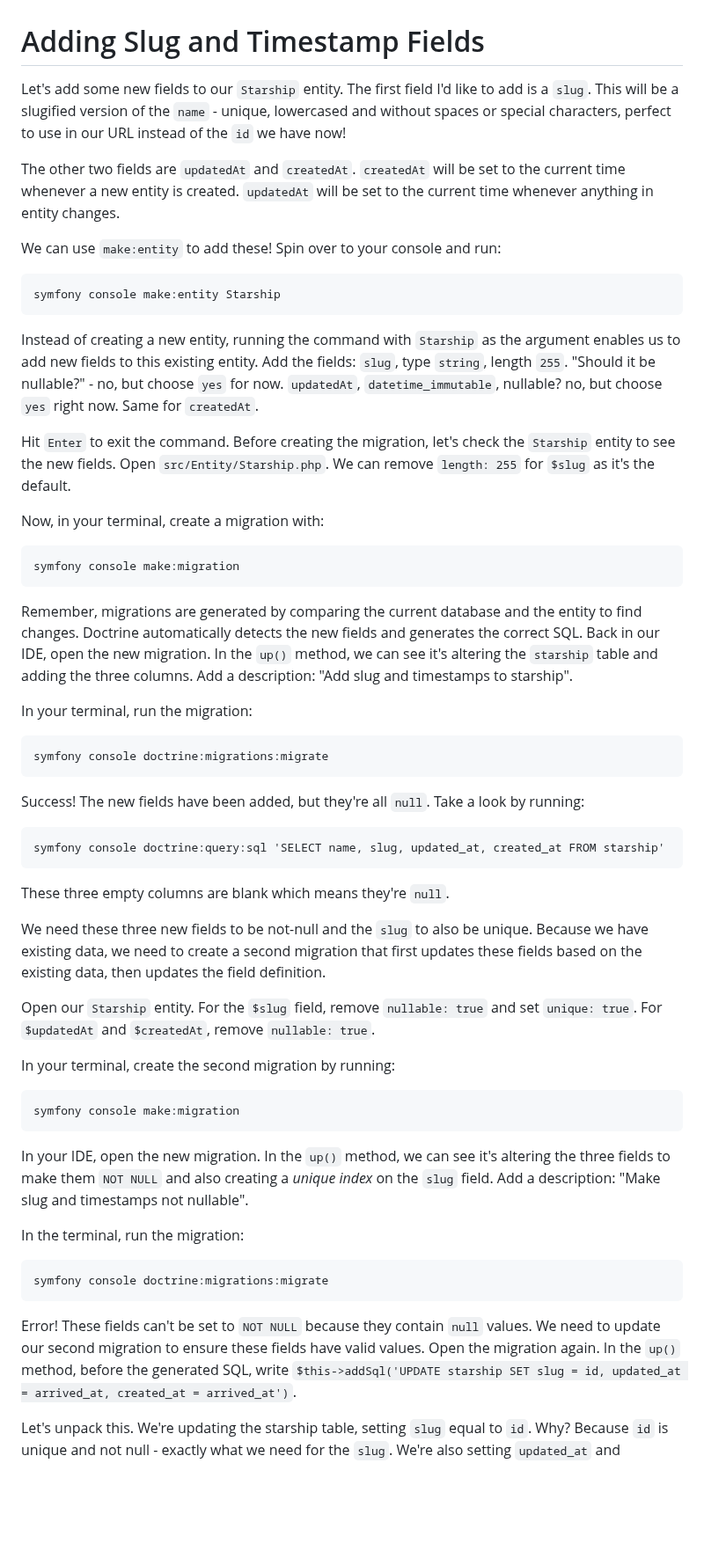
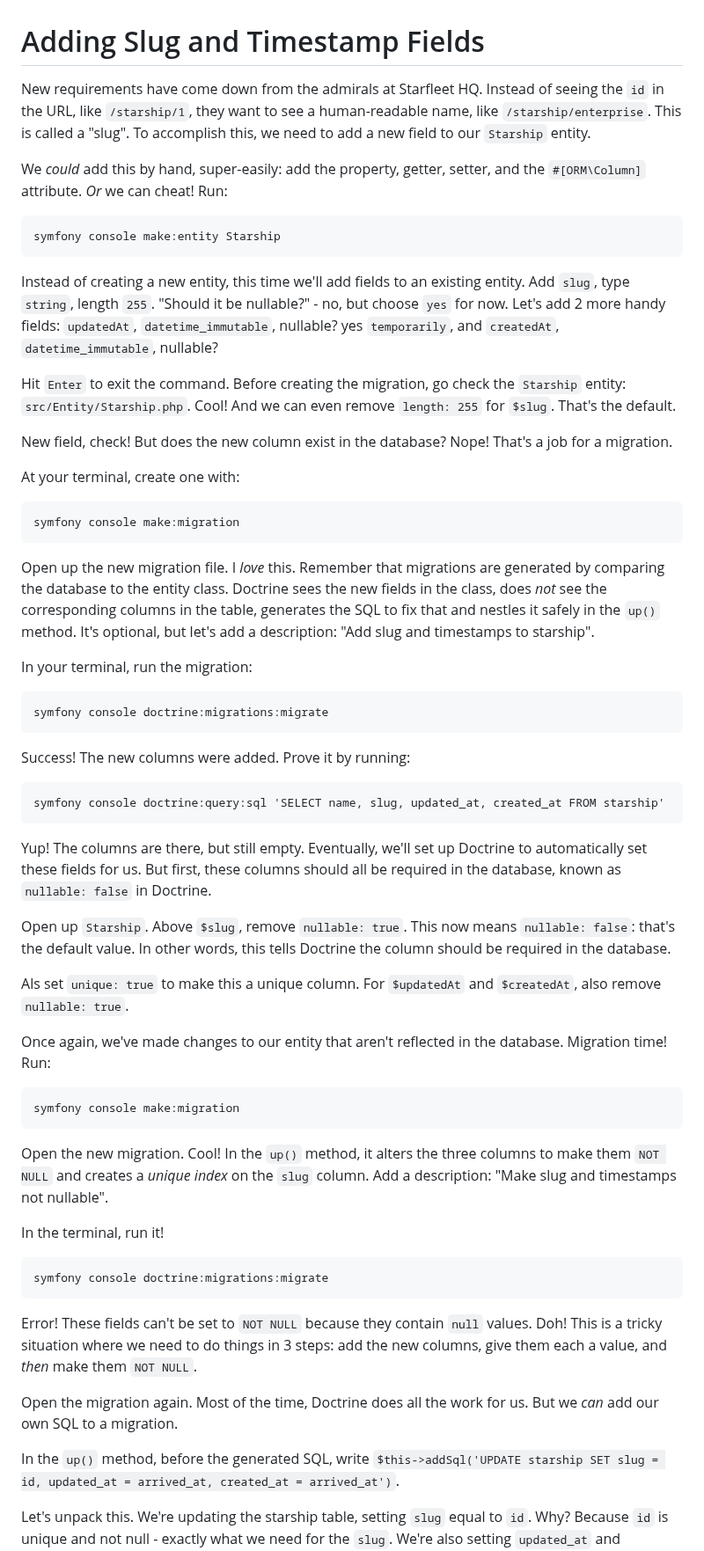
Before and after one commit to SymfonyCasts/symfony7, a Markdown page: sfcasts/add-fields.md, the part around one of its changes. Shown at 88% size. Drawn GitHub-style; blank space fills up the shorter version.

Commit message:
proofing

````diff
--- a/sfcasts/add-fields.md
+++ b/sfcasts/add-fields.md
@@ -1,40 +1,40 @@
 # Adding Slug and Timestamp Fields
 
-Let's add some new fields to our `Starship` entity. The first field I'd like to add
-is a `slug`. This will be a slugified version of the `name` - unique,
-lowercased and without spaces or special characters, perfect to use in our URL
-instead of the `id` we have now!
+New requirements have come down from the admirals at Starfleet HQ.
+Instead of seeing the `id` in the URL, like `/starship/1`, they want to see a
+human-readable name, like `/starship/enterprise`. This is called a "slug".
+To accomplish this, we need to add a new field to our `Starship` entity.
 
-The other two fields are `updatedAt` and `createdAt`. `createdAt` will
-be set to the current time whenever a new entity is created. `updatedAt` will be
-set to the current time whenever anything in entity changes.
-
-We can use `make:entity` to add these! Spin over to your console and run:
+We *could* add this by hand, super-easily: add the property, getter, setter, and
+the `#[ORM\Column]` attribute. *Or* we can cheat! Run:
 
 ```terminal
 symfony console make:entity Starship
 ```
 
-Instead of creating a new entity, running the command with `Starship` as the argument
-enables us to add new fields to this existing entity. Add the fields: `slug`, type
-`string`, length `255`. "Should it be nullable?" - no, but choose `yes` for now.
-`updatedAt`, `datetime_immutable`, nullable? no, but choose `yes` right now.
-Same for `createdAt`.
+Instead of creating a new entity, this time we'll add fields to an existing entity.
+Add `slug`, type `string`, length `255`. "Should it be nullable?" - no, but choose
+`yes` for now. Let's add 2 more handy fields: `updatedAt`, `datetime_immutable`, nullable?
+yes `temporarily`, and `createdAt`, `datetime_immutable`, nullable?
 
-Hit `Enter` to exit the command. Before creating the migration, let's check the
-`Starship` entity to see the new fields. Open `src/Entity/Starship.php`. We can remove
-`length: 255` for `$slug` as it's the default.
+Hit `Enter` to exit the command. Before creating the migration, go check the
+`Starship` entity: `src/Entity/Starship.php`. Cool! And we can even remove
+`length: 255` for `$slug`. That's the default.
 
-Now, in your terminal, create a migration with:
+New field, check! But does the new column exist in the database? Nope!
+That's a job for a migration.
+
+At your terminal, create one with:
 
 ```terminal
 symfony console make:migration
 ```
 
-Remember, migrations are generated by comparing the current database and the entity to find
-changes. Doctrine automatically detects the new fields and generates the correct SQL.
-Back in our IDE, open the new migration. In the `up()` method, we can see it's altering
-the `starship` table and adding the three columns. Add a description: "Add slug and timestamps
+Open up the new migration file. I *love* this.
+Remember that migrations are generated by comparing the database
+to the entity class. Doctrine sees the new fields in the class, does *not* see the
+corresponding columns in the table, generates the SQL to fix that and nestles
+it safely in the `up()` method. It's optional, but let's add a description: "Add slug and timestamps
 to starship".
 
 In your terminal, run the migration:
@@ -43,40 +43,49 @@ In your terminal, run the migration:
 symfony console doctrine:migrations:migrate
 ```
 
-Success! The new fields have been added, but they're all `null`. Take a look by running:
+Success! The new columns were added. Prove it by running:
 
 ```terminal
 symfony console doctrine:query:sql 'SELECT name, slug, updated_at, created_at FROM starship'
 ```
 
-These three empty columns are blank which means they're `null`.
+Yup! The columns are there, but still empty.
+Eventually, we'll set up Doctrine to automatically set these fields for us.
+But first, these columns should all be required in the database, known as `nullable: false`
+in Doctrine.
 
-We need these three new fields to be not-null and the `slug` to also be unique. Because
-we have existing data, we need to create a second migration that first updates these
-fields based on the existing data, then updates the field definition.
+Open up `Starship`. Above `$slug`, remove `nullable: true`. This now means
+`nullable: false`: that's the default value. In other words, this tells Doctrine
+the column should be required in the database.
 
-Open our `Starship` entity. For the `$slug` field, remove `nullable: true` and set `unique: true`.
-For `$updatedAt` and `$createdAt`, remove `nullable: true`.
+Als set `unique: true` to make this a unique column.
+For `$updatedAt` and `$createdAt`, also remove `nullable: true`.
 
-In your terminal, create the second migration by running:
+Once again, we've made changes to our entity that aren't reflected in the database.
+Migration time! Run:
 
 ```terminal
 symfony console make:migration
 ```
 
-In your IDE, open the new migration. In the `up()` method, we can see it's altering the
-three fields to make them `NOT NULL` and also creating a *unique index* on the `slug` field.
+Open the new migration. Cool! In the `up()` method, it alters the
+three columns to make them `NOT NULL` and creates a *unique index* on the `slug` column.
 Add a description: "Make slug and timestamps not nullable".
 
-In the terminal, run the migration:
+In the terminal, run it!
 
 ```terminal
 symfony console doctrine:migrations:migrate
 ```
 
-Error! These fields can't be set to `NOT NULL` because they contain `null` values. We need to update
-our second migration to ensure these fields have valid values. Open the migration again. In the
-`up()` method, before the generated SQL, write
+Error! These fields can't be set to `NOT NULL` because they contain `null` values.
+Doh! This is a tricky situation where we need to do things in 3 steps: add the new columns,
+give them each a value, and *then* make them `NOT NULL`.
+
+Open the migration again. Most of the time, Doctrine does all the work for us.
+But we *can* add our own SQL to a migration.
+
+In the `up()` method, before the generated SQL, write
 `$this->addSql('UPDATE starship SET slug = id, updated_at = arrived_at, created_at = arrived_at')`.
 
 Let's unpack this. We're updating the starship table, setting `slug` equal to `id`. Why?
````
Also changed, not shown: other parts of sfcasts/add-fields.md (+5 -9 lines).
